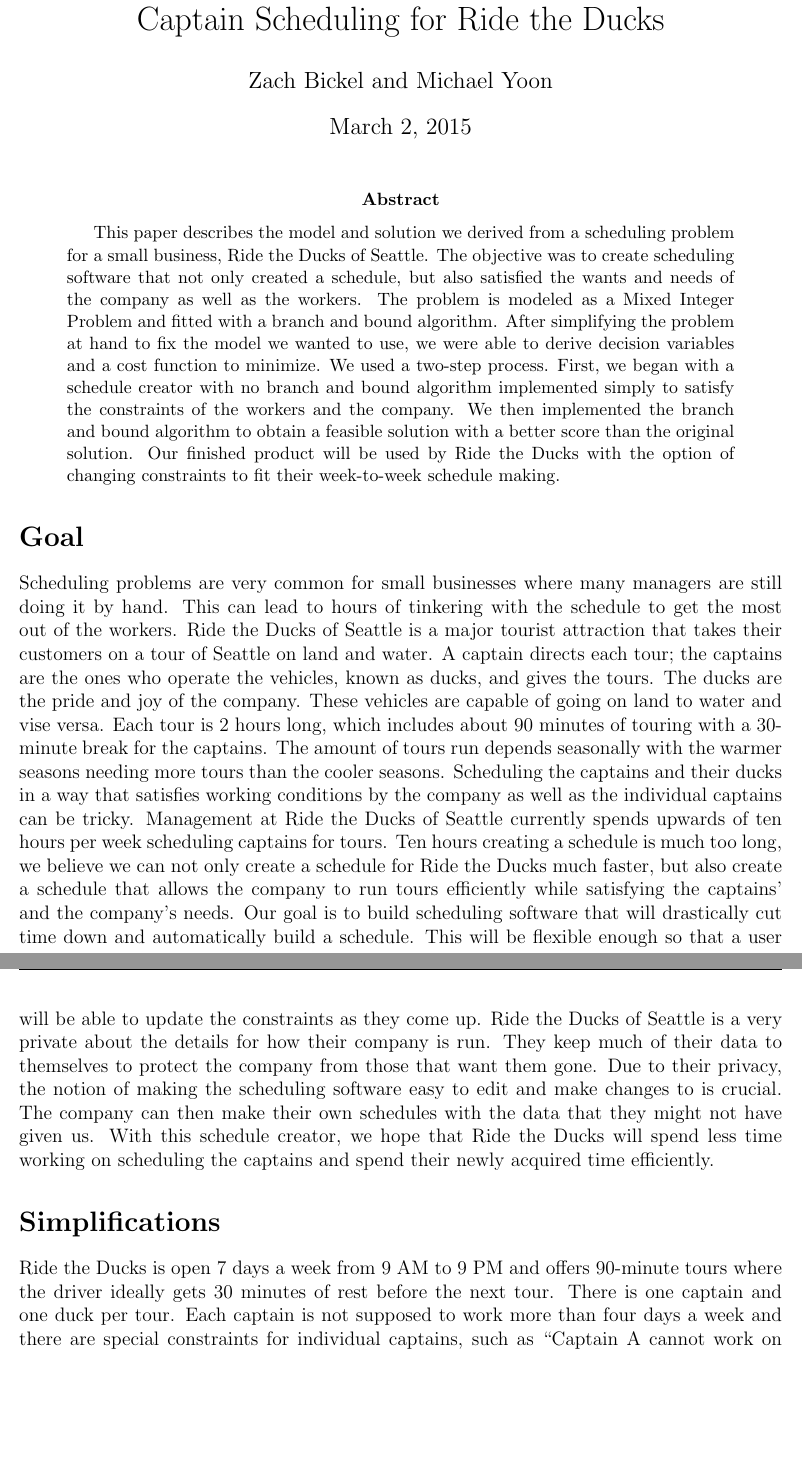
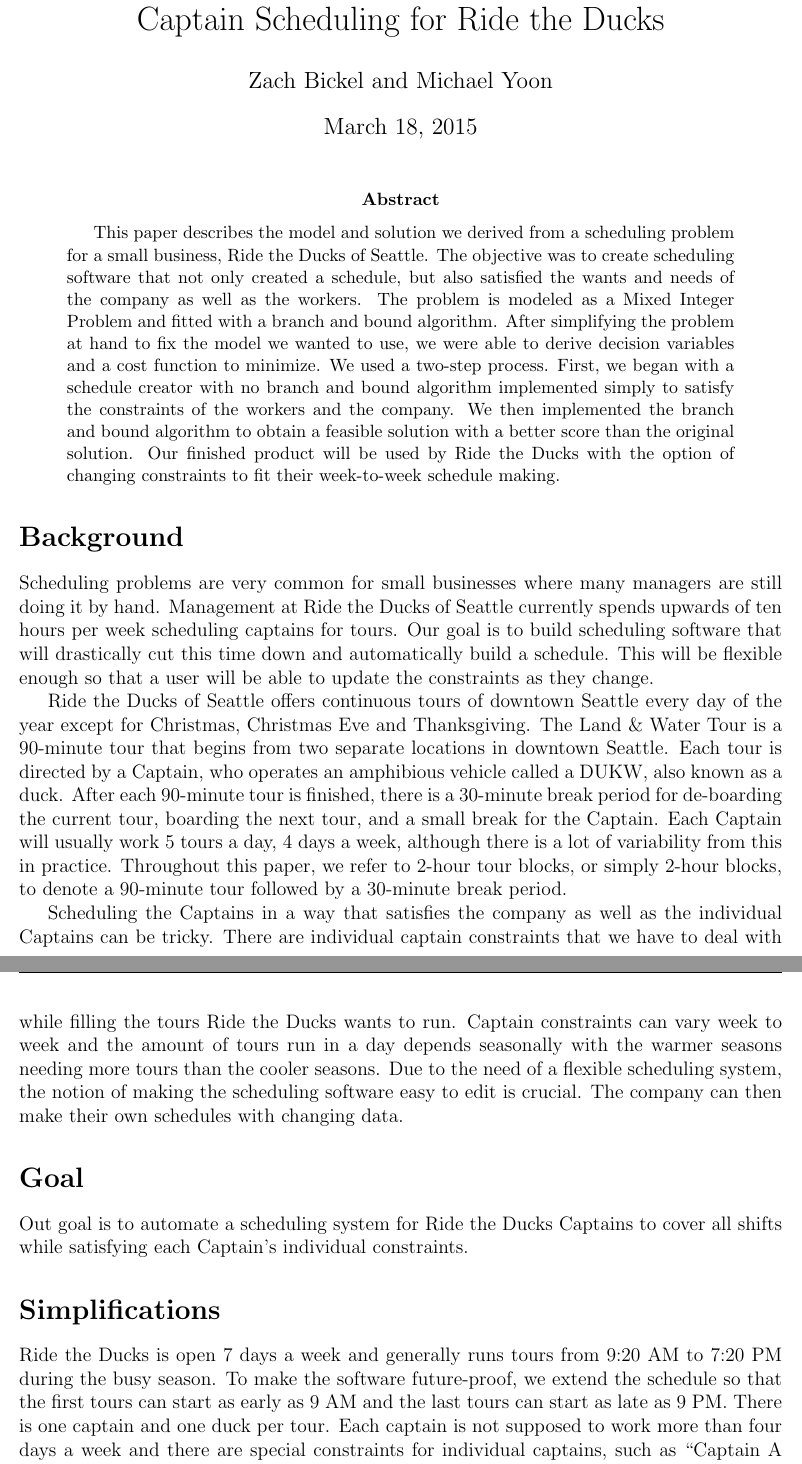
Before and after one commit to mikeoon/RTD_sched_project, a LaTeX paper (WriteUp/Math480Project_DRAFT.tex): two parts of pages 1 and 2 of 5, joined at a grey line, cut so that both start at the same text, the shorter picture padded with empty space. Compiled offline with pdfLaTeX.

Commit message:
12:22 March 16, 2015
Update to Background.

```diff
--- a/WriteUp/Math480Project_DRAFT.tex
+++ b/WriteUp/Math480Project_DRAFT.tex
@@ -29,7 +29,7 @@
 \title{Math 480 Project Draft \\ Captain Scheduling for Ride the Ducks}
 
 \author{Zach Bickel and Michael Yoon}
-\date{March 2, 2015}
+\date{March 18, 2015}
 \maketitle
 
 \begin{abstract}
@@ -48,35 +48,20 @@
 \end{abstract}
 
 
+\section*{Background}
+Scheduling problems are very common for small businesses where many managers are still doing it by hand. Management at Ride the Ducks of Seattle currently spends upwards of ten hours per week scheduling captains for tours. Our goal is to build scheduling software that will drastically cut this time down and automatically build a schedule. This will be flexible enough so that a user will be able to update the constraints as they change.
+
+Ride the Ducks of Seattle offers continuous tours of downtown Seattle every day of the year except for Christmas, Christmas Eve and Thanksgiving. The Land \& Water Tour is a 90-minute tour that begins from two separate locations in downtown Seattle. Each tour is directed by a Captain, who operates an amphibious vehicle called a DUKW, also known as a duck. After each 90-minute tour is finished, there is a 30-minute break period for de-boarding the current tour, boarding the next tour, and a small break for the Captain. Each Captain will usually work 5 tours a day, 4 days a week, although there is a lot of variability from this in practice. Throughout this paper, we refer to 2-hour tour blocks, or simply 2-hour blocks, to denote a 90-minute tour followed by a 30-minute break period.
+
+Scheduling the Captains in a way that satisfies the company as well as the
+individual Captains can be tricky. There are individual captain constraints that we have to deal with while filling the tours Ride the Ducks wants to run. Captain constraints can vary week to week and the amount of tours run in a day depends seasonally with the warmer seasons needing more tours than the cooler seasons. Due to the need of a flexible scheduling system, the notion of making the scheduling software easy to edit is crucial. The company can then
+make their own schedules with changing data.
+
 \section*{Goal}
-Scheduling problems are very common for small businesses where many managers are
-still doing it by hand. This can lead to hours of tinkering with the schedule to get the most
-out of the workers. Ride the Ducks of Seattle is a major tourist attraction that takes their
-customers on a tour of Seattle on land and water. A captain directs each tour; the captains
-are the ones who operate the vehicles, known as ducks, and gives the tours. The ducks are
-the pride and joy of the company. These vehicles are capable of going on land to water
-and vise versa. Each tour is 2 hours long, which includes about 90 minutes of touring
-with a 30-minute break for the captains. The amount of tours run depends seasonally with
-the warmer seasons needing more tours than the cooler seasons. Scheduling the captains
-and their ducks in a way that satisfies working conditions by the company as well as the
-individual captains can be tricky. Management at Ride the Ducks of Seattle currently
-spends upwards of ten hours per week scheduling captains for tours. Ten hours creating a
-schedule is much too long, we believe we can not only create a schedule for Ride the
-Ducks much faster, but also create a schedule that allows the company to run tours
-efficiently while satisfying the captains’ and the company’s needs. Our goal is to build
-scheduling software that will drastically cut time down and automatically build a
-schedule. This will be flexible enough so that a user will be able to update the constraints
-as they come up. Ride the Ducks of Seattle is a very private about the details for how
-their company is run. They keep much of their data to themselves to protect the company
-from those that want them gone. Due to their privacy, the notion of making the
-scheduling software easy to edit and make changes to is crucial. The company can then
-make their own schedules with the data that they might not have given us. With this
-schedule creator, we hope that Ride the Ducks will spend less time working on
-scheduling the captains and spend their newly acquired time efficiently.
+Out goal is to automate a scheduling system for Ride the Ducks Captains to cover all shifts while satisfying each Captain's individual constraints. % and attempting to minimize 4-day stretches.
 
 \section*{Simplifications}
-Ride the Ducks is open 7 days a week from 9 AM to 9 PM and offers 90-minute tours
-where the driver ideally gets 30 minutes of rest before the next tour. There is one captain
+Ride the Ducks is open 7 days a week and generally runs tours from 9:20 AM to 7:20 PM during the busy season. To make the software future-proof, we extend the schedule so that the first tours can start as early as 9 AM and the last tours can start as late as 9 PM. There is one captain
 and one duck per tour. Each captain is not supposed to work more than four days a week
 and there are special constraints for individual captains, such as “Captain A cannot work
 on Tuesday”. Our objective is to minimize the total number of 4-day stretches all captains
```
Also changed, not shown: WriteUp/Math480Project_DRAFT.pdf, 1 other file.
